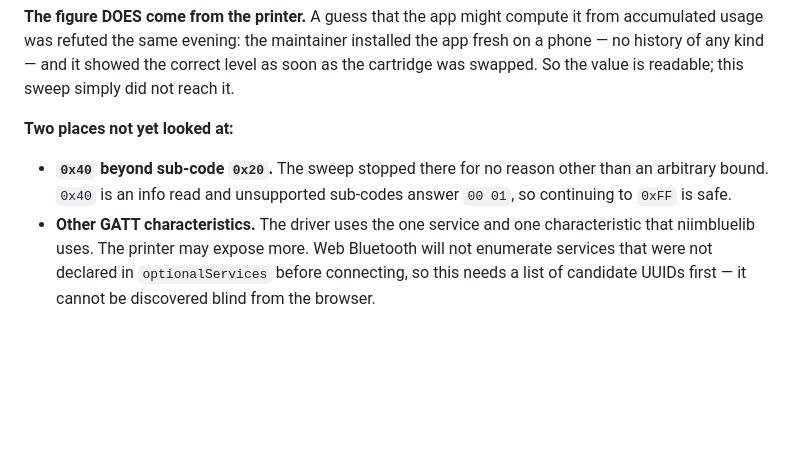
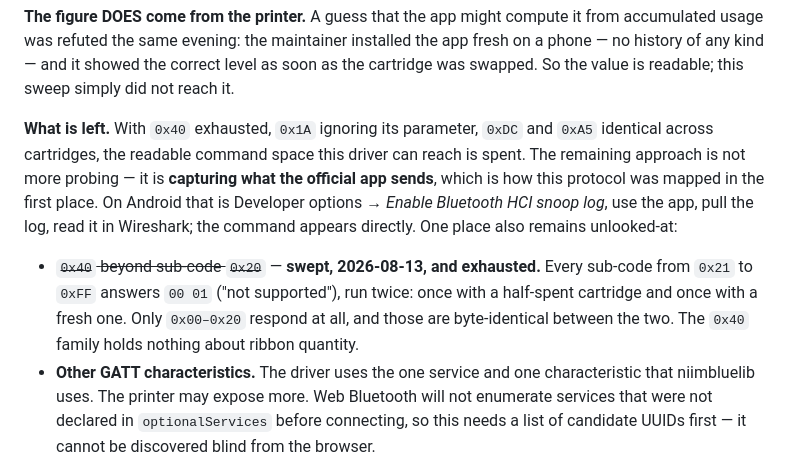
Before and after one commit to iscarelli/niimbot-web-bluetooth, a Markdown page: docs/NOTES.md, the part around the change. Rendered like a GitHub page; blank space fills up the shorter version.

Commit message:
docs: 0x40 is exhausted — probing this driver's reachable space is spent
Swept 0x40[0x21..0xFF] on the M2-H, twice: half-spent cartridge and fresh one. Every
sub-code answers 00 01 ("not supported"). Only 0x00-0x20 respond at all, and those are
byte-identical between the two cartridges.

With 0x40 exhausted, 0x1A ignoring its parameter, and 0xDC/0xA5 identical across
cartridges, more probing is not the way. The note now says so and points at the method
that actually answers it: capture what the official app sends.

Co-Authored-By: Claude Opus 5 (1M context) <noreply@anthropic.com>

```diff
--- a/docs/NOTES.md
+++ b/docs/NOTES.md
@@ -401,11 +401,18 @@ accumulated usage was refuted the same evening: the maintainer installed the app
 a phone — no history of any kind — and it showed the correct level as soon as the
 cartridge was swapped. So the value is readable; this sweep simply did not reach it.
 
-**Two places not yet looked at:**
+**What is left.** With `0x40` exhausted, `0x1A` ignoring its parameter, `0xDC` and `0xA5`
+identical across cartridges, the readable command space this driver can reach is spent.
+The remaining approach is not more probing — it is **capturing what the official app
+sends**, which is how this protocol was mapped in the first place. On Android that is
+Developer options → *Enable Bluetooth HCI snoop log*, use the app, pull the log, read it
+in Wireshark; the command appears directly. One place also remains unlooked-at:
 
-- **`0x40` beyond sub-code `0x20`.** The sweep stopped there for no reason other than an
-  arbitrary bound. `0x40` is an info read and unsupported sub-codes answer `00 01`, so
-  continuing to `0xFF` is safe.
+- ~~`0x40` beyond sub-code `0x20`~~ — **swept, 2026-08-13, and exhausted.** Every
+  sub-code from `0x21` to `0xFF` answers `00 01` ("not supported"), run twice: once with
+  a half-spent cartridge and once with a fresh one. Only `0x00–0x20` respond at all, and
+  those are byte-identical between the two. The `0x40` family holds nothing about ribbon
+  quantity.
 - **Other GATT characteristics.** The driver uses the one service and one characteristic
   that niimbluelib uses. The printer may expose more. Web Bluetooth will not enumerate
   services that were not declared in `optionalServices` before connecting, so this needs
```
